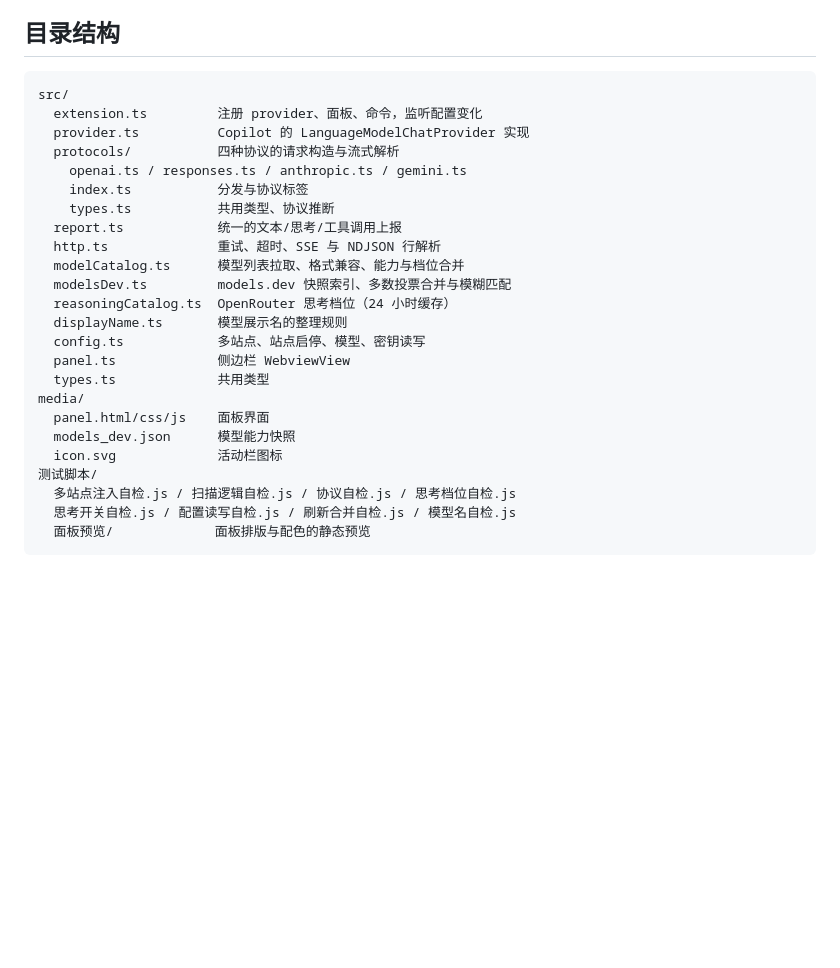
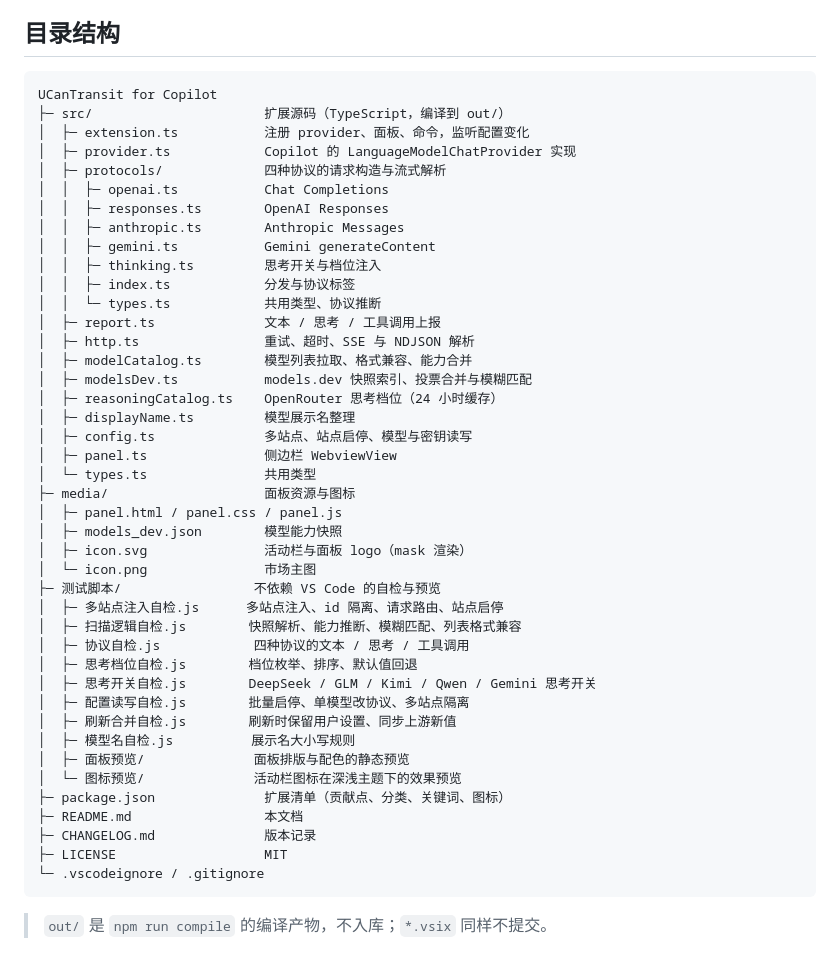
Before and after one commit to ZoneYottaZenith/ucantransit-for-copilot, a Markdown page: README.md, the part around the change. Rendered like a GitHub page; blank space fills up the shorter version.

Commit message:
docs: 目录结构改为文件树排版并补全模块说明

````diff
--- a/README.md
+++ b/README.md
@@ -150,28 +150,48 @@ for f in 测试脚本/*.js; do node "$f"; done
 ## 目录结构
 
 ```
-src/
-  extension.ts         注册 provider、面板、命令，监听配置变化
-  provider.ts          Copilot 的 LanguageModelChatProvider 实现
-  protocols/           四种协议的请求构造与流式解析
-    openai.ts / responses.ts / anthropic.ts / gemini.ts
-    index.ts           分发与协议标签
-    types.ts           共用类型、协议推断
-  report.ts            统一的文本/思考/工具调用上报
-  http.ts              重试、超时、SSE 与 NDJSON 行解析
-  modelCatalog.ts      模型列表拉取、格式兼容、能力与档位合并
-  modelsDev.ts         models.dev 快照索引、多数投票合并与模糊匹配
-  reasoningCatalog.ts  OpenRouter 思考档位（24 小时缓存）
-  displayName.ts       模型展示名的整理规则
-  config.ts            多站点、站点启停、模型、密钥读写
-  panel.ts             侧边栏 WebviewView
-  types.ts             共用类型
-media/
-  panel.html/css/js    面板界面
-  models_dev.json      模型能力快照
-  icon.svg             活动栏图标
-测试脚本/
-  多站点注入自检.js / 扫描逻辑自检.js / 协议自检.js / 思考档位自检.js
-  思考开关自检.js / 配置读写自检.js / 刷新合并自检.js / 模型名自检.js
-  面板预览/             面板排版与配色的静态预览
+UCanTransit for Copilot
+├─ src/                      扩展源码（TypeScript，编译到 out/）
+│  ├─ extension.ts           注册 provider、面板、命令，监听配置变化
+│  ├─ provider.ts            Copilot 的 LanguageModelChatProvider 实现
+│  ├─ protocols/             四种协议的请求构造与流式解析
+│  │  ├─ openai.ts           Chat Completions
+│  │  ├─ responses.ts        OpenAI Responses
+│  │  ├─ anthropic.ts        Anthropic Messages
+│  │  ├─ gemini.ts           Gemini generateContent
+│  │  ├─ thinking.ts         思考开关与档位注入
+│  │  ├─ index.ts            分发与协议标签
+│  │  └─ types.ts            共用类型、协议推断
+│  ├─ report.ts              文本 / 思考 / 工具调用上报
+│  ├─ http.ts                重试、超时、SSE 与 NDJSON 解析
+│  ├─ modelCatalog.ts        模型列表拉取、格式兼容、能力合并
+│  ├─ modelsDev.ts           models.dev 快照索引、投票合并与模糊匹配
+│  ├─ reasoningCatalog.ts    OpenRouter 思考档位（24 小时缓存）
+│  ├─ displayName.ts         模型展示名整理
+│  ├─ config.ts              多站点、站点启停、模型与密钥读写
+│  ├─ panel.ts               侧边栏 WebviewView
+│  └─ types.ts               共用类型
+├─ media/                    面板资源与图标
+│  ├─ panel.html / panel.css / panel.js
+│  ├─ models_dev.json        模型能力快照
+│  ├─ icon.svg               活动栏与面板 logo（mask 渲染）
+│  └─ icon.png               市场主图
+├─ 测试脚本/                 不依赖 VS Code 的自检与预览
+│  ├─ 多站点注入自检.js      多站点注入、id 隔离、请求路由、站点启停
+│  ├─ 扫描逻辑自检.js        快照解析、能力推断、模糊匹配、列表格式兼容
+│  ├─ 协议自检.js            四种协议的文本 / 思考 / 工具调用
+│  ├─ 思考档位自检.js        档位枚举、排序、默认值回退
+│  ├─ 思考开关自检.js        DeepSeek / GLM / Kimi / Qwen / Gemini 思考开关
+│  ├─ 配置读写自检.js        批量启停、单模型改协议、多站点隔离
+│  ├─ 刷新合并自检.js        刷新时保留用户设置、同步上游新值
+│  ├─ 模型名自检.js          展示名大小写规则
+│  ├─ 面板预览/              面板排版与配色的静态预览
+│  └─ 图标预览/              活动栏图标在深浅主题下的效果预览
+├─ package.json              扩展清单（贡献点、分类、关键词、图标）
+├─ README.md                 本文档
+├─ CHANGELOG.md              版本记录
+├─ LICENSE                   MIT
+└─ .vscodeignore / .gitignore
 ```
+
+> `out/` 是 `npm run compile` 的编译产物，不入库；`*.vsix` 同样不提交。
````
